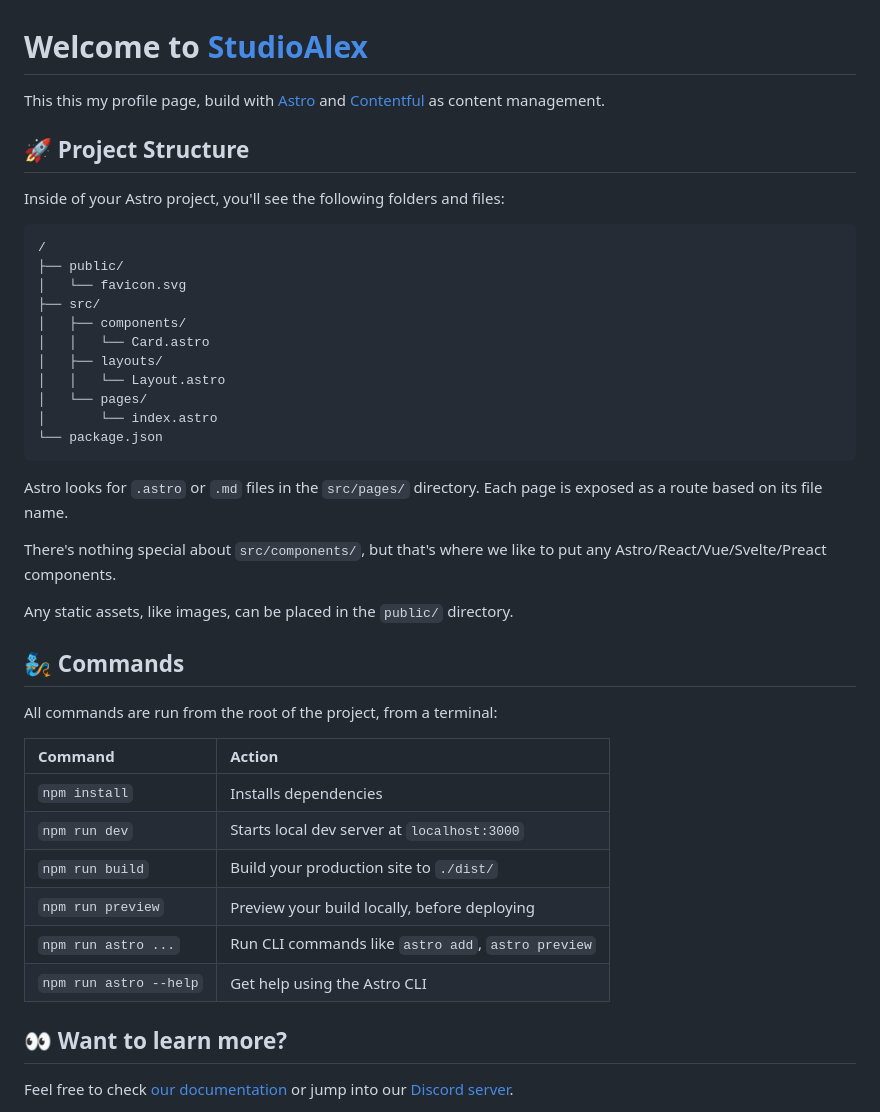
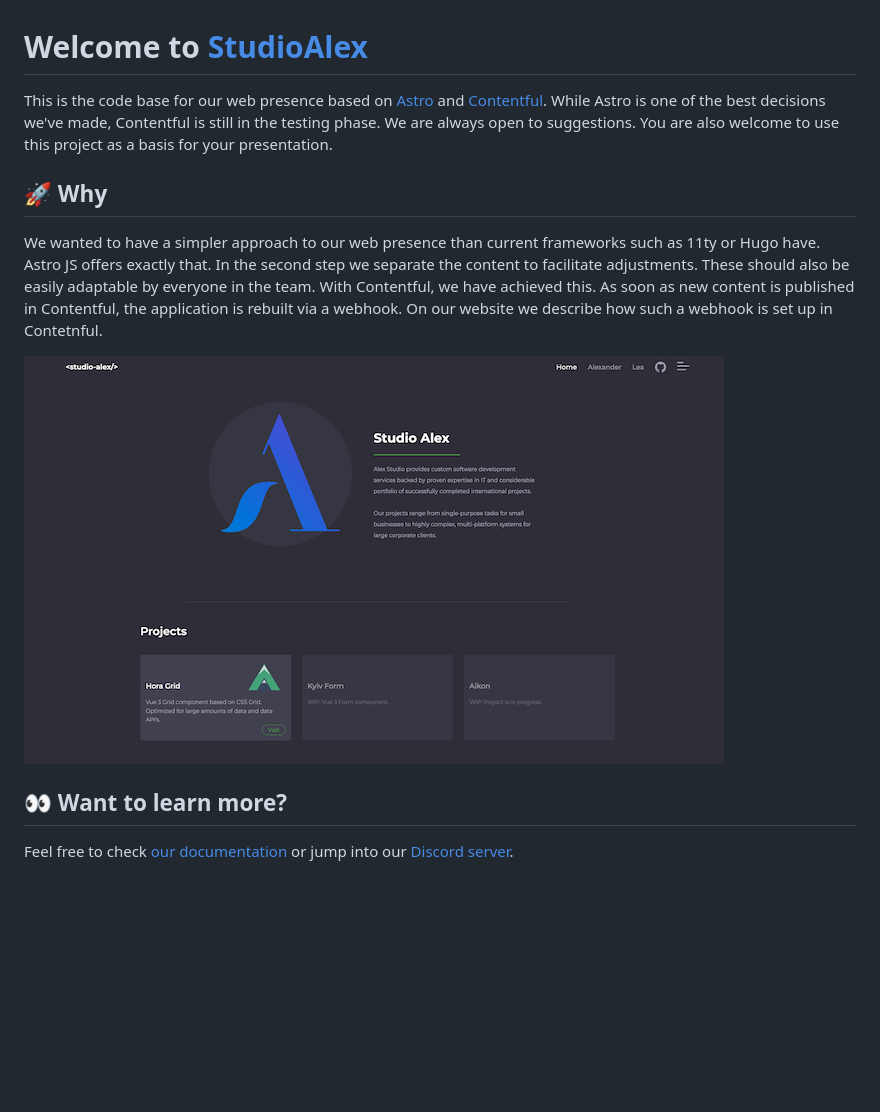
Before and after one commit to studioalex/studioalex, a Markdown page: README.md, the part around the change. Rendered like a GitHub page; pictures changed too: assets/Screenshot.png (added); blank space fills up the shorter version.

````diff
--- a/README.md
+++ b/README.md
@@ -1,43 +1,13 @@
 # Welcome to [StudioAlex](https://www.studioalex.dev/)
 
-This this my profile page, build with [Astro](https://astro.build) and [Contentful](https://www.contenful.com) as content management.
+This is the code base for our web presence based on [Astro](https://astro.build) and [Contentful](https://www.contenful.com). While Astro is one of the best decisions we've made, Contentful is still in the testing phase. We are always open to suggestions.
+You are also welcome to use this project as a basis for your presentation.
 
-## 🚀 Project Structure
+## 🚀 Why
 
-Inside of your Astro project, you'll see the following folders and files:
+We wanted to have a simpler approach to our web presence than current frameworks such as 11ty or Hugo have. Astro JS offers exactly that. In the second step we separate the content to facilitate adjustments. These should also be easily adaptable by everyone in the team. With Contentful, we have achieved this. As soon as new content is published in Contentful, the application is rebuilt via a webhook. On our website we describe how such a webhook is set up in Contetnful.
 
-```
-/
-├── public/
-│   └── favicon.svg
-├── src/
-│   ├── components/
-│   │   └── Card.astro
-│   ├── layouts/
-│   │   └── Layout.astro
-│   └── pages/
-│       └── index.astro
-└── package.json
-```
-
-Astro looks for `.astro` or `.md` files in the `src/pages/` directory. Each page is exposed as a route based on its file name.
-
-There's nothing special about `src/components/`, but that's where we like to put any Astro/React/Vue/Svelte/Preact components.
-
-Any static assets, like images, can be placed in the `public/` directory.
-
-## 🧞 Commands
-
-All commands are run from the root of the project, from a terminal:
-
-| Command                | Action                                             |
-| :--------------------- | :------------------------------------------------- |
-| `npm install`          | Installs dependencies                              |
-| `npm run dev`          | Starts local dev server at `localhost:3000`        |
-| `npm run build`        | Build your production site to `./dist/`            |
-| `npm run preview`      | Preview your build locally, before deploying       |
-| `npm run astro ...`    | Run CLI commands like `astro add`, `astro preview` |
-| `npm run astro --help` | Get help using the Astro CLI                       |
+![screenshot](./assets/Screenshot.png)
 
 ## 👀 Want to learn more?
 
````
